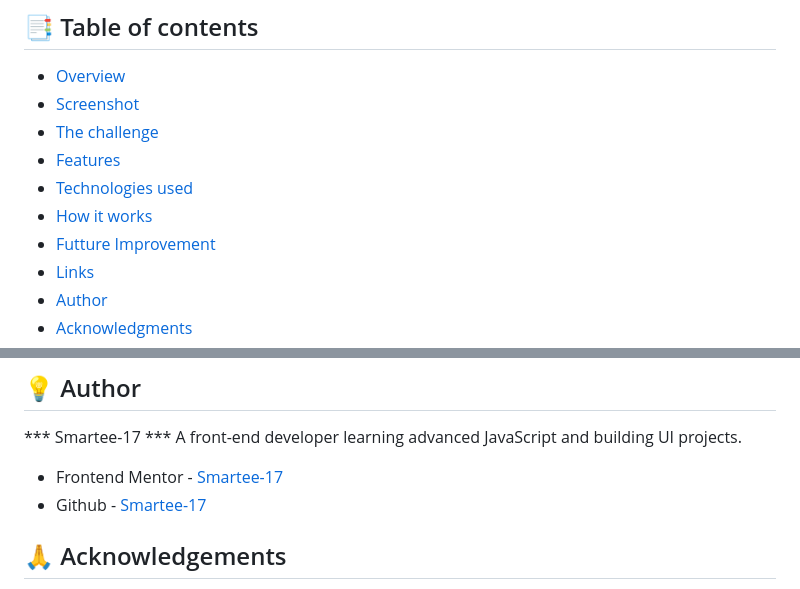
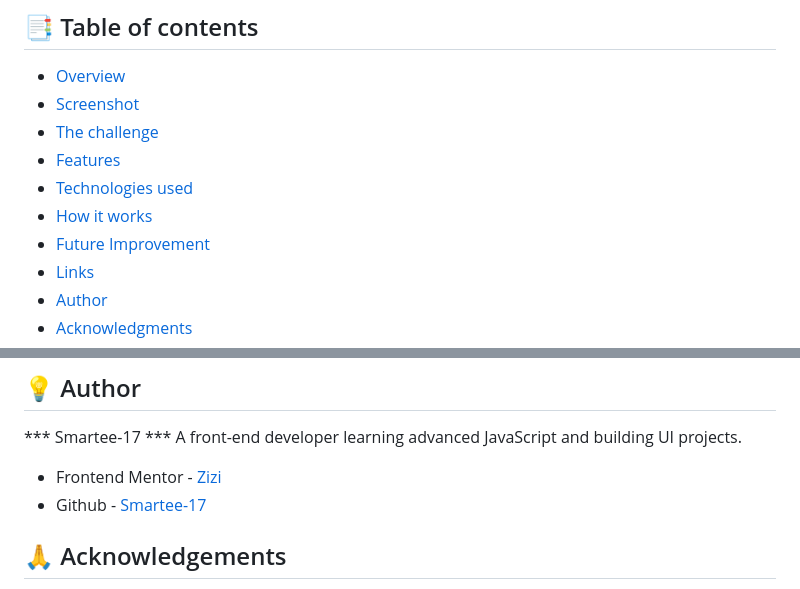
Before and after one commit to smartee-17/Notification-frontend-challenge, a Markdown page: README.md, 2 parts joined by grey strips. Rendered like a GitHub page.

Commit message:
Update README.md
add the proper links

```diff
--- a/README.md
+++ b/README.md
@@ -10,7 +10,7 @@ This is a solution to the [Notifications page challenge on Frontend Mentor](http
 - [Features](#🚀-features)
 - [Technologies used](#🧩-technologies-used)
 - [How it works](#what-i-learned)
-- [Futture Improvement](#📌-future-improvements)
+- [Future Improvement](#📌-future-improvements)
 - [Links](#links)
 - [Author](#💡-author)
 - [Acknowledgments](#🙏-acknowledgements)
@@ -154,8 +154,8 @@ DOM rendering is handled through a controlled render function to avoid duplicate
 *** Smartee-17 ***
 A front-end developer learning advanced JavaScript and building UI projects.
 
-- Frontend Mentor - [Smartee-17](https://www.frontendmentor.io/profile/yourusername)
-- Github - [Smartee-17](https://www.twitter.com/yourusername)
+- Frontend Mentor - [Zizi](https://www.frontendmentor.io/profile/smartee-17)
+- Github - [Smartee-17](https://github.com/smartee-17)
 
 
 ## 🙏 Acknowledgements
```
Also changed, not shown: other parts of README.md (+2 -2 lines).
